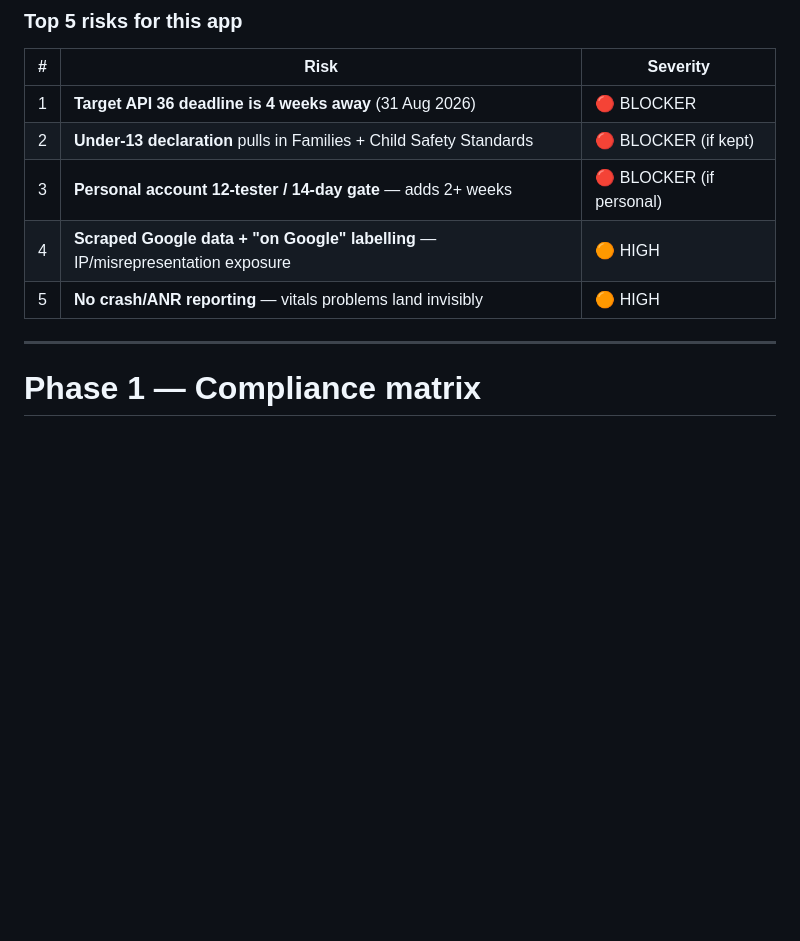
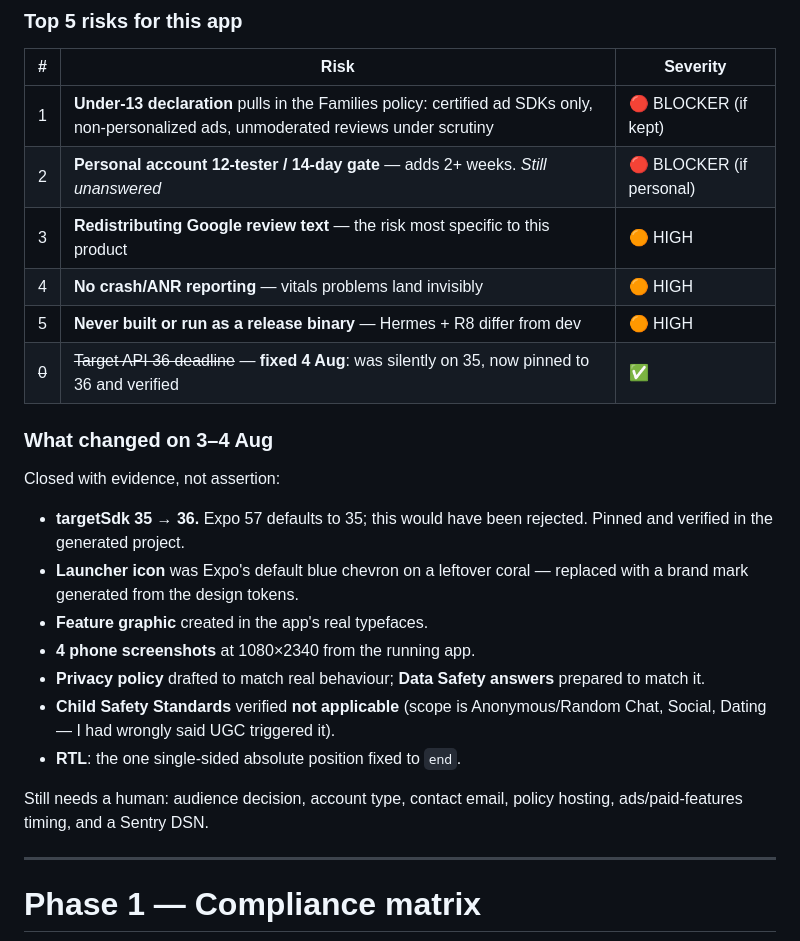
Before and after one commit to latechssolution-cmyk/Find-IT, a Markdown page: docs/PLAY-STORE-AUDIT.md, the part around the change. Rendered like a GitHub page; blank space fills up the shorter version.

Commit message:
audit: refresh the risk table for what's actually closed
The executive summary listed target API 36 as risk #1; it is fixed and
verified, so leaving it at the top would misdirect attention. Reordered
to what genuinely blocks now — the under-13 decision and the account
type, both of which need a human — and added a short "what changed"
section so the document reads correctly standalone rather than only as
a diff against yesterday.

Also promoted two risks that were understated: no crash reporting, and
the fact that this app has never been built or run as a release binary
(Hermes and R8 behave differently from dev, and that gap has bitten
every RN project I know of).

Co-Authored-By: Claude Opus 5 <noreply@anthropic.com>

```diff
--- a/docs/PLAY-STORE-AUDIT.md
+++ b/docs/PLAY-STORE-AUDIT.md
@@ -70,11 +70,31 @@ a child audience are marked ⚠️ FAMILIES.*
 
 | # | Risk | Severity |
 |---|---|---|
-| 1 | **Target API 36 deadline is 4 weeks away** (31 Aug 2026) | 🔴 BLOCKER |
-| 2 | **Under-13 declaration** pulls in Families + Child Safety Standards | 🔴 BLOCKER (if kept) |
-| 3 | **Personal account 12-tester / 14-day gate** — adds 2+ weeks | 🔴 BLOCKER (if personal) |
-| 4 | **Scraped Google data + "on Google" labelling** — IP/misrepresentation exposure | 🟠 HIGH |
-| 5 | **No crash/ANR reporting** — vitals problems land invisibly | 🟠 HIGH |
+| 1 | **Under-13 declaration** pulls in the Families policy: certified ad SDKs only, non-personalized ads, unmoderated reviews under scrutiny | 🔴 BLOCKER (if kept) |
+| 2 | **Personal account 12-tester / 14-day gate** — adds 2+ weeks. *Still unanswered* | 🔴 BLOCKER (if personal) |
+| 3 | **Redistributing Google review text** — the risk most specific to this product | 🟠 HIGH |
+| 4 | **No crash/ANR reporting** — vitals problems land invisibly | 🟠 HIGH |
+| 5 | **Never built or run as a release binary** — Hermes + R8 differ from dev | 🟠 HIGH |
+| ~~0~~ | ~~Target API 36 deadline~~ — **fixed 4 Aug**: was silently on 35, now pinned to 36 and verified | ✅ |
+
+### What changed on 3–4 Aug
+
+Closed with evidence, not assertion:
+
+- **targetSdk 35 → 36.** Expo 57 defaults to 35; this would have been
+  rejected. Pinned and verified in the generated project.
+- **Launcher icon** was Expo's default blue chevron on a leftover coral —
+  replaced with a brand mark generated from the design tokens.
+- **Feature graphic** created in the app's real typefaces.
+- **4 phone screenshots** at 1080×2340 from the running app.
+- **Privacy policy** drafted to match real behaviour; **Data Safety answers**
+  prepared to match it.
+- **Child Safety Standards** verified **not applicable** (scope is
+  Anonymous/Random Chat, Social, Dating — I had wrongly said UGC triggered it).
+- **RTL**: the one single-sided absolute position fixed to `end`.
+
+Still needs a human: audience decision, account type, contact email, policy
+hosting, ads/paid-features timing, and a Sentry DSN.
 
 ---
 
```
